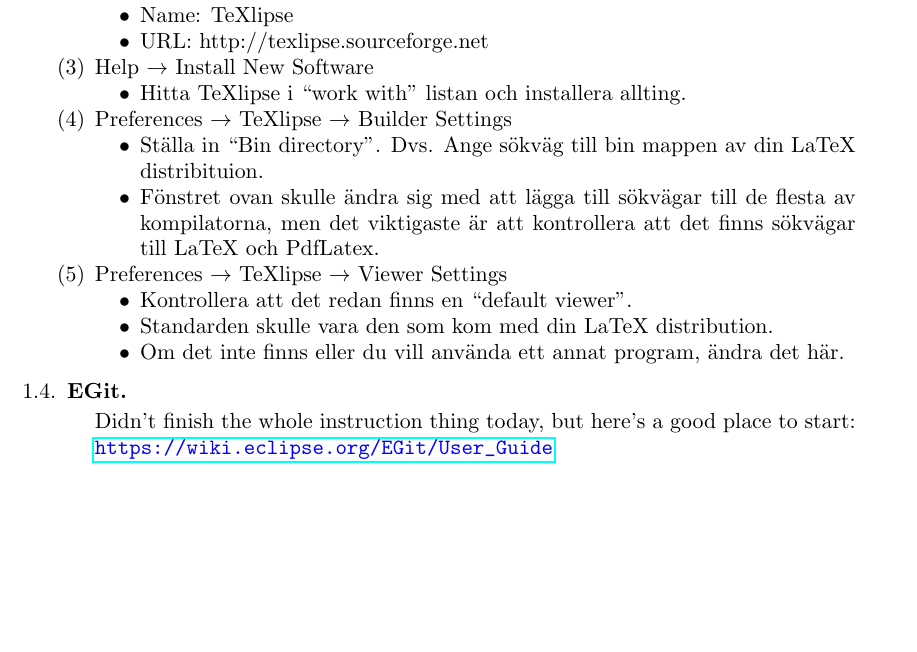
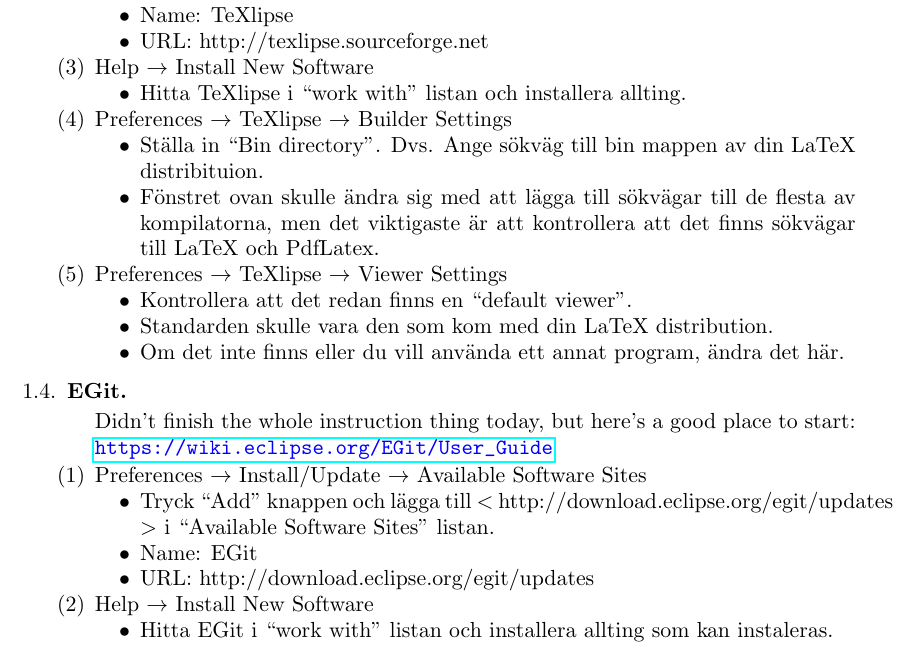
Before and after one commit to Chorol/test2, a LaTeX paper (LaTeXCodeTest2/Instal_Guide.tex): part of page 2 of 2, cut so that both start at the same text, the shorter picture padded with empty space. Compiled offline with pdfLaTeX.

Commit message:
Trying a commit and push on changes of the latex code.

```diff
--- a/LaTeXCodeTest2/Instal_Guide.tex
+++ b/LaTeXCodeTest2/Instal_Guide.tex
@@ -124,9 +124,32 @@
 \begin{enumerate}
 \item[] Didn't finish the whole instruction thing today, but here's a good place to start:
 {\color{blue}{\underline{\url{https://wiki.eclipse.org/EGit/User_Guide}}}}
+
+\item Preferences $\rightarrow$ Install/Update $\rightarrow$ Available Software Sites
+	\begin{itemize}
+	\item Tryck ``Add'' knappen och l\"{a}gga till $<$ http://download.eclipse.org/egit/updates $>$ i ``Available Software Sites'' listan.
+	\item Name: EGit
+	\item URL: http://download.eclipse.org/egit/updates
+	\end{itemize}
+
+\item Help $\rightarrow$ Install New Software
+	\begin{itemize}
+	\item Hitta EGit i ``work with'' listan och installera allting som kan
+	instaleras.
+	\end{itemize}
+
+%------ | ------
+%------ v ------
+
+
+%------ ^ ------
+%------ | ------
+
 \end{enumerate}
 
 
 
 
+
+
 \end{document}
```
Also changed, not shown: LaTeXCodeTest2/Instal_Guide.pdf (added).
